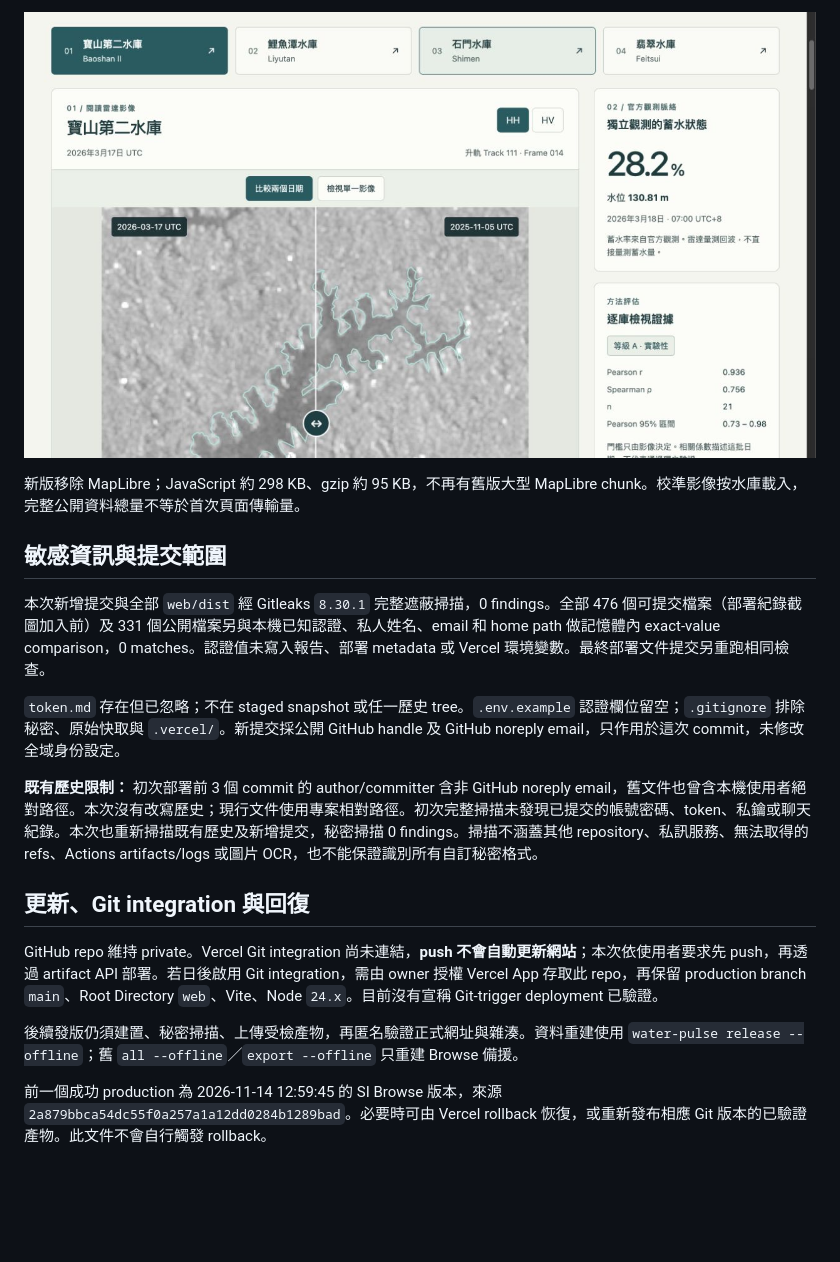
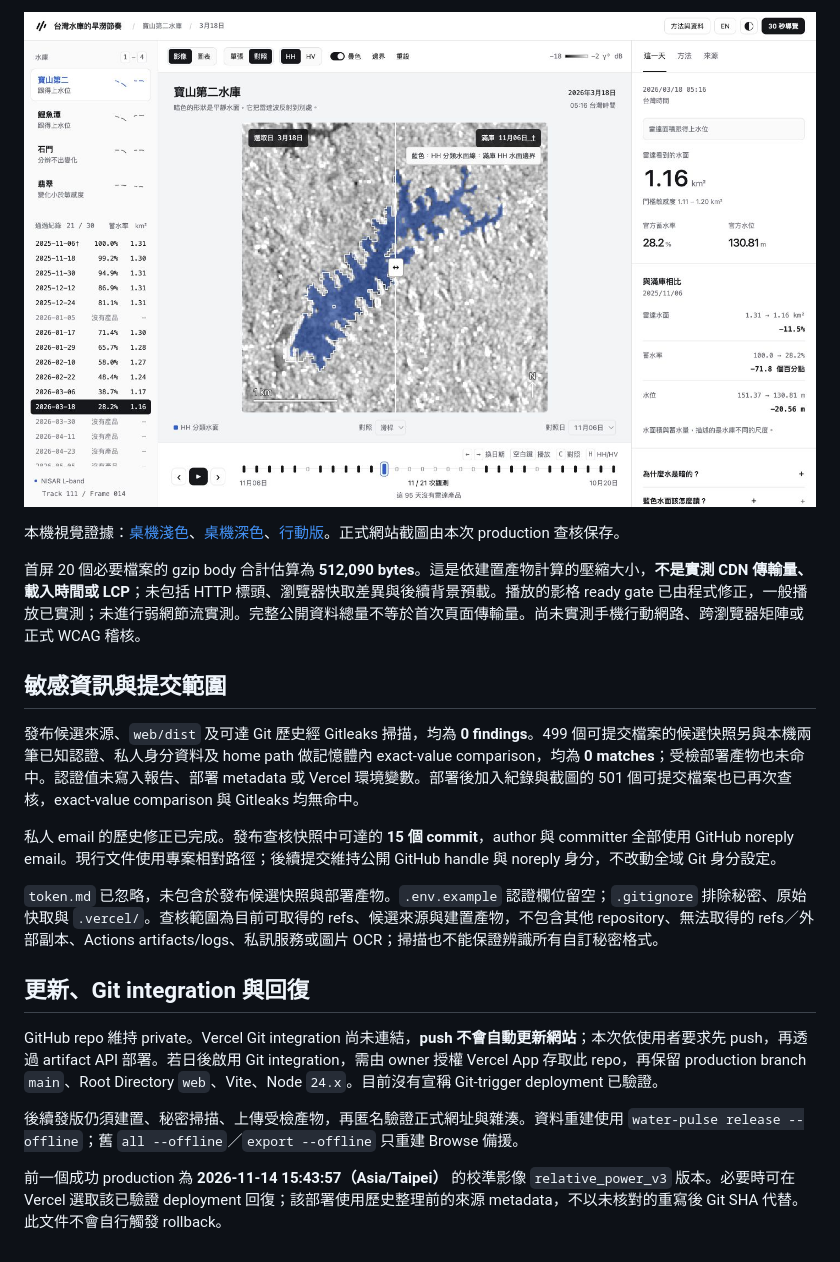
Before and after one commit to Mephisto-000/taiwan-water-pulse, a Markdown page: docs/deployment.md, the part around one of its changes. Drawn GitHub-style; pictures changed too: docs/review/released-workspace.jpg (added); blank space fills up the shorter version.

```diff
--- a/docs/deployment.md
+++ b/docs/deployment.md
@@ -40,15 +51,17 @@ GitHub 先成功推送 `9d332fd` 與 `56159dd`，再透過已連結的 Vercel pl
 
-![正式網站校準影像比較](review/released-site.jpg)
+![正式網站工作區](review/released-workspace.jpg)
 
-新版移除 MapLibre；JavaScript 約 298 KB、gzip 約 95 KB，不再有舊版大型 MapLibre chunk。校準影像按水庫載入，完整公開資料總量不等於首次頁面傳輸量。
+本機視覺證據：[桌機淺色](review/workspace-desktop.jpg)、[桌機深色](review/workspace-dark.jpg)、[行動版](review/workspace-mobile.jpg)。正式網站截圖由本次 production 查核保存。
+
+首屏 20 個必要檔案的 gzip body 合計估算為 **512,090 bytes**。這是依建置產物計算的壓縮大小，**不是實測 CDN 傳輸量、載入時間或 LCP**；未包括 HTTP 標頭、瀏覽器快取差異與後續背景預載。播放的影格 ready gate 已由程式修正，一般播放已實測；未進行弱網節流實測。完整公開資料總量不等於首次頁面傳輸量。尚未實測手機行動網路、跨瀏覽器矩陣或正式 WCAG 稽核。
 
 ## 敏感資訊與提交範圍
 
-本次新增提交與全部 `web/dist` 經 Gitleaks `8.30.1` 完整遮蔽掃描，0 findings。全部 476 個可提交檔案（部署紀錄截圖加入前）及 331 個公開檔案另與本機已知認證、私人姓名、email 和 home path 做記憶體內 exact-value comparison，0 matches。認證值未寫入報告、部署 metadata 或 Vercel 環境變數。最終部署文件提交另重跑相同檢查。
+發布候選來源、`web/dist` 及可達 Git 歷史經 Gitleaks 掃描，均為 **0 findings**。499 個可提交檔案的候選快照另與本機兩筆已知認證、私人身分資料及 home path 做記憶體內 exact-value comparison，均為 **0 matches**；受檢部署產物也未命中。認證值未寫入報告、部署 metadata 或 Vercel 環境變數。部署後加入紀錄與截圖的 501 個可提交檔案也已再次查核，exact-value comparison 與 Gitleaks 均無命中。
 
-`token.md` 存在但已忽略；不在 staged snapshot 或任一歷史 tree。`.env.example` 認證欄位留空；`.gitignore` 排除秘密、原始快取與 `.vercel/`。新提交採公開 GitHub handle 及 GitHub noreply email，只作用於這次 commit，未修改全域身份設定。
+私人 email 的歷史修正已完成。發布查核快照中可達的 **15 個 commit**，author 與 committer 全部使用 GitHub noreply email。現行文件使用專案相對路徑；後續提交維持公開 GitHub handle 與 noreply 身分，不改動全域 Git 身分設定。
 
-**既有歷史限制：** 初次部署前 3 個 commit 的 author/committer 含非 GitHub noreply email，舊文件也曾含本機使用者絕對路徑。本次沒有改寫歷史；現行文件使用專案相對路徑。初次完整掃描未發現已提交的帳號密碼、token、私鑰或聊天紀錄。本次也重新掃描既有歷史及新增提交，秘密掃描 0 findings。掃描不涵蓋其他 repository、私訊服務、無法取得的 refs、Actions artifacts/logs 或圖片 OCR，也不能保證識別所有自訂秘密格式。
+`token.md` 已忽略，未包含於發布候選快照與部署產物。`.env.example` 認證欄位留空；`.gitignore` 排除秘密、原始快取與 `.vercel/`。查核範圍為目前可取得的 refs、候選來源與建置產物，不包含其他 repository、無法取得的 refs／外部副本、Actions artifacts/logs、私訊服務或圖片 OCR；掃描也不能保證辨識所有自訂秘密格式。
 
 ## 更新、Git integration 與回復
 
@@ -56,4 +69,4 @@ GitHub repo 維持 private。Vercel Git integration 尚未連結，**push 不會
 
 後續發版仍須建置、秘密掃描、上傳受檢產物，再匿名驗證正式網址與雜湊。資料重建使用 `water-pulse release --offline`；舊 `all --offline`／`export --offline` 只重建 Browse 備援。
 
-前一個成功 production 為 2026-11-14 12:59:45 的 SI Browse 版本，來源 `2a879bbca54dc55f0a257a1a12dd0284b1289bad`。必要時可由 Vercel rollback 恢復，或重新發布相應 Git 版本的已驗證產物。此文件不會自行觸發 rollback。
+前一個成功 production 為 **2026-11-14 15:43:57（Asia/Taipei）** 的校準影像 `relative_power_v3` 版本。必要時可在 Vercel 選取該已驗證 deployment 回復；該部署使用歷史整理前的來源 metadata，不以未核對的重寫後 Git SHA 代替。此文件不會自行觸發 rollback。
```
Also changed, not shown: other parts of docs/deployment.md (+26 -15 lines), README.en.md (+4 -2 lines), README.md (+4 -2 lines), 3 other files.
